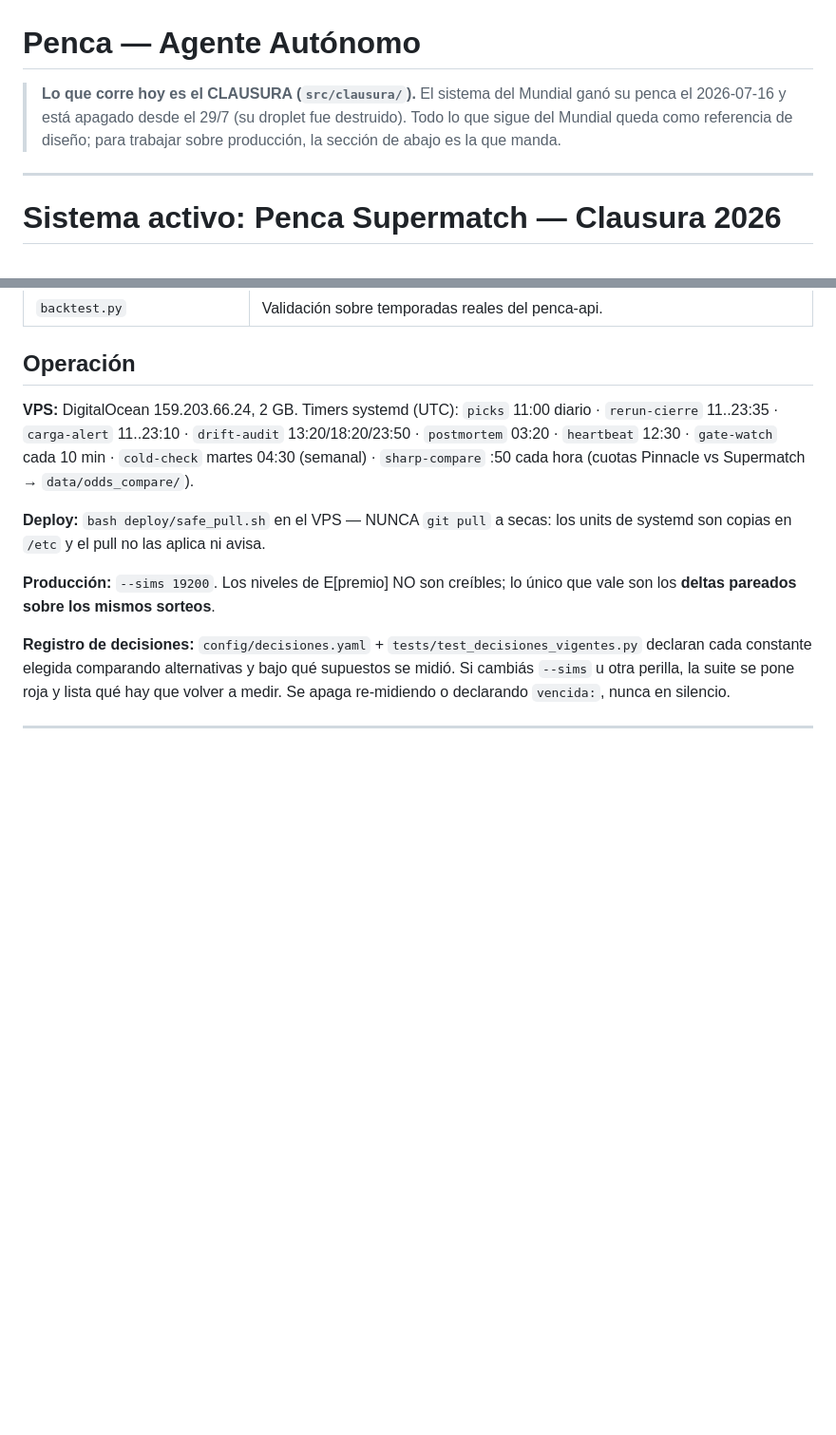
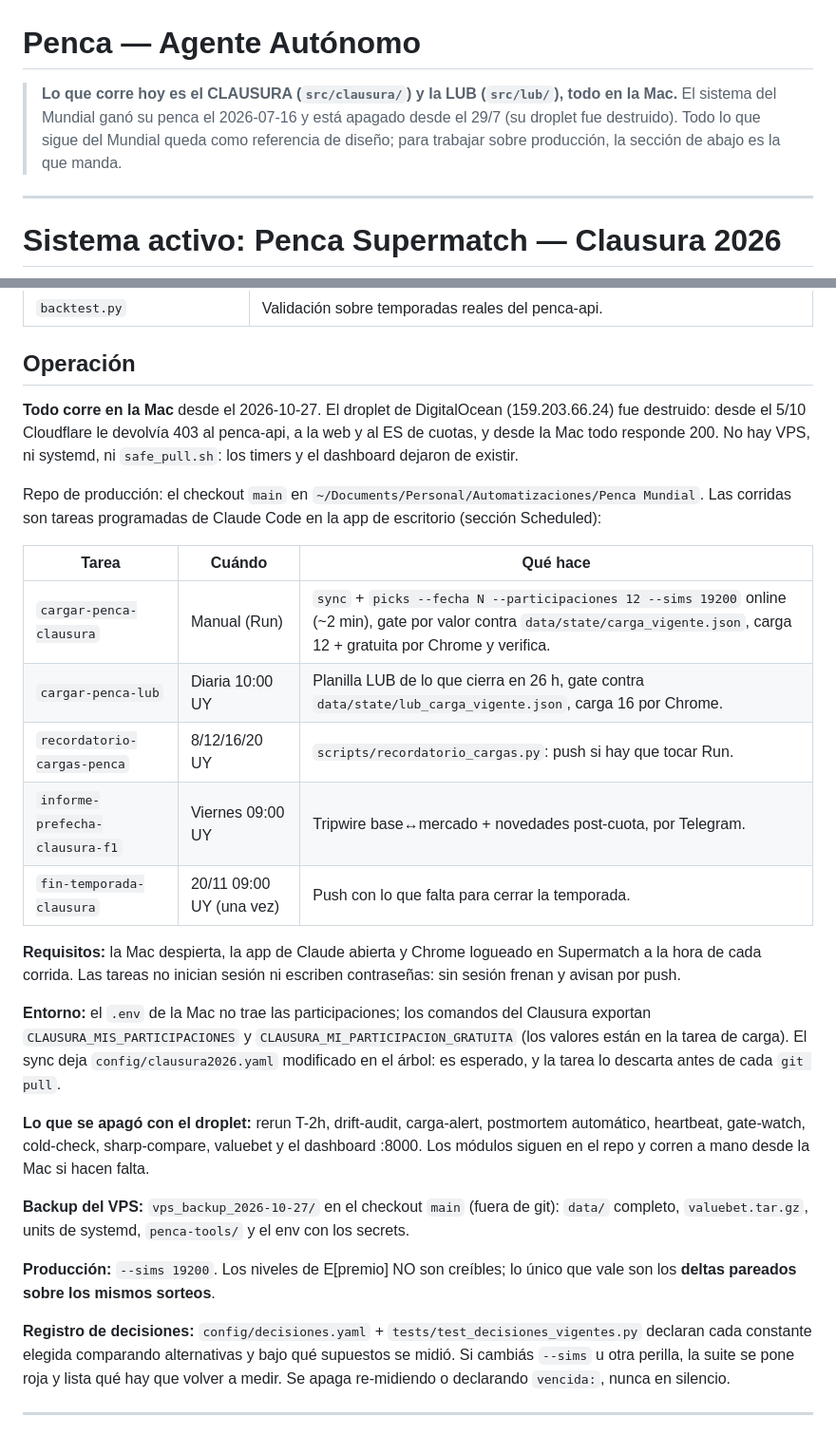
Before and after one commit to JoacoMarquez/penca-mundial-2026, a Markdown page: CLAUDE.md, 2 parts joined by grey strips. Shown at 95% size. Drawn GitHub-style; blank space fills up the shorter version.

Commit message:
docs: Operación del CLAUDE.md — todo corre en la Mac, droplet destruido
Desde el 5/10 Cloudflare le daba 403 al VPS; el 27/10 se migró todo a la Mac
y se destruyó el droplet. La sección Operación ahora lista las tareas
programadas, requisitos, lo que se apagó y dónde quedó el backup.

Co-Authored-By: Claude Opus 5.5 <noreply@anthropic.com>

```diff
--- a/CLAUDE.md
+++ b/CLAUDE.md
@@ -1,8 +1,8 @@
 # Penca — Agente Autónomo
 
-> **Lo que corre hoy es el CLAUSURA (`src/clausura/`).** El sistema del Mundial
-> ganó su penca el 2026-07-16 y está apagado desde el 29/7 (su droplet fue
-> destruido). Todo lo que sigue del Mundial queda como referencia de diseño; para
+> **Lo que corre hoy es el CLAUSURA (`src/clausura/`) y la LUB (`src/lub/`), todo
+> en la Mac.** El sistema del Mundial ganó su penca el 2026-07-16 y está apagado
+> desde el 29/7 (su droplet fue destruido). Todo lo que sigue del Mundial queda como referencia de diseño; para
 > trabajar sobre producción, la sección de abajo es la que manda.
 
 ---
@@ -54,14 +54,41 @@ maximizar E[premio], no puntaje esperado), otro torneo y otra plataforma.
 
 ## Operación
 
-**VPS:** DigitalOcean 159.203.66.24, 2 GB. Timers systemd (UTC):
-`picks` 11:00 diario · `rerun-cierre` 11..23:35 · `carga-alert` 11..23:10 ·
-`drift-audit` 13:20/18:20/23:50 · `postmortem` 03:20 · `heartbeat` 12:30 ·
-`gate-watch` cada 10 min · `cold-check` martes 04:30 (semanal) ·
-`sharp-compare` :50 cada hora (cuotas Pinnacle vs Supermatch → `data/odds_compare/`).
+**Todo corre en la Mac** desde el 2026-10-27. El droplet de DigitalOcean
+(159.203.66.24) fue destruido: desde el 5/10 Cloudflare le devolvía 403 al
+penca-api, a la web y al ES de cuotas, y desde la Mac todo responde 200. No hay
+VPS, ni systemd, ni `safe_pull.sh`: los timers y el dashboard dejaron de existir.
 
-**Deploy:** `bash deploy/safe_pull.sh` en el VPS — NUNCA `git pull` a secas: los
-units de systemd son copias en `/etc` y el pull no las aplica ni avisa.
+Repo de producción: el checkout `main` en
+`~/Documents/Personal/Automatizaciones/Penca Mundial`. Las corridas son tareas
+programadas de Claude Code en la app de escritorio (sección Scheduled):
+
+| Tarea | Cuándo | Qué hace |
+|---|---|---|
+| `cargar-penca-clausura` | Manual (Run) | `sync` + `picks --fecha N --participaciones 12 --sims 19200` online (~2 min), gate por valor contra `data/state/carga_vigente.json`, carga 12 + gratuita por Chrome y verifica. |
+| `cargar-penca-lub` | Diaria 10:00 UY | Planilla LUB de lo que cierra en 26 h, gate contra `data/state/lub_carga_vigente.json`, carga 16 por Chrome. |
+| `recordatorio-cargas-penca` | 8/12/16/20 UY | `scripts/recordatorio_cargas.py`: push si hay que tocar Run. |
+| `informe-prefecha-clausura-f1` | Viernes 09:00 UY | Tripwire base↔mercado + novedades post-cuota, por Telegram. |
+| `fin-temporada-clausura` | 20/11 09:00 UY (una vez) | Push con lo que falta para cerrar la temporada. |
+
+**Requisitos:** la Mac despierta, la app de Claude abierta y Chrome logueado en
+Supermatch a la hora de cada corrida. Las tareas no inician sesión ni escriben
+contraseñas: sin sesión frenan y avisan por push.
+
+**Entorno:** el `.env` de la Mac no trae las participaciones; los comandos del
+Clausura exportan `CLAUSURA_MIS_PARTICIPACIONES` y
+`CLAUSURA_MI_PARTICIPACION_GRATUITA` (los valores están en la tarea de carga).
+El sync deja `config/clausura2026.yaml` modificado en el árbol: es esperado, y
+la tarea lo descarta antes de cada `git pull`.
+
+**Lo que se apagó con el droplet:** rerun T-2h, drift-audit, carga-alert,
+postmortem automático, heartbeat, gate-watch, cold-check, sharp-compare,
+valuebet y el dashboard :8000. Los módulos siguen en el repo y corren a mano
+desde la Mac si hacen falta.
+
+**Backup del VPS:** `vps_backup_2026-10-27/` en el checkout `main` (fuera de
+git): `data/` completo, `valuebet.tar.gz`, units de systemd, `penca-tools/` y
+el env con los secrets.
 
 **Producción:** `--sims 19200`. Los niveles de E[premio] NO son creíbles; lo único
 que vale son los **deltas pareados sobre los mismos sorteos**.
```
